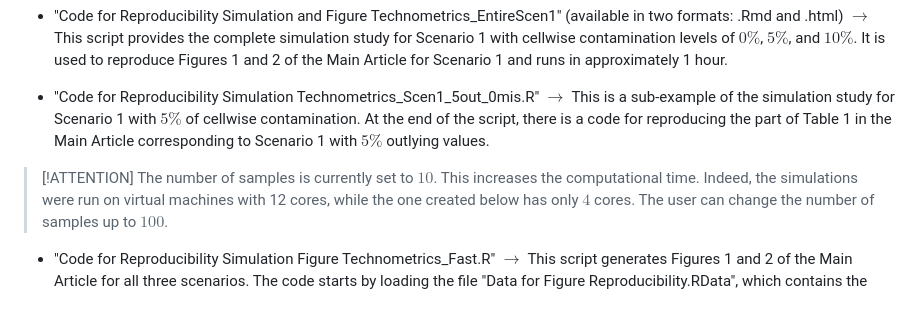
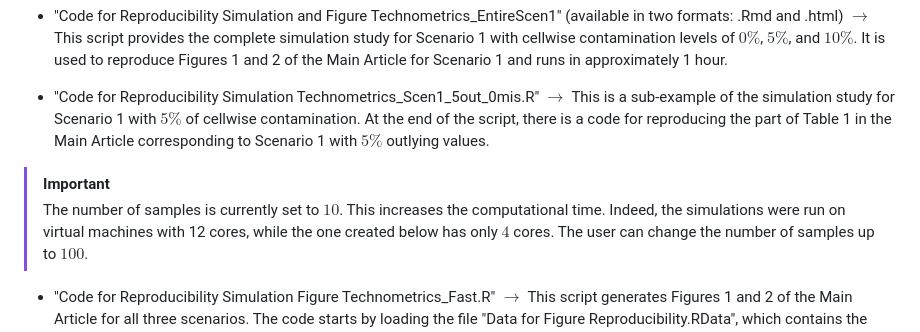
Before and after one commit to giorgiazaccaria/virtual-machine-cellGMM, a Markdown page: README.md, the part around the change. Rendered like a GitHub page; blank space fills up the shorter version.

```diff
--- a/README.md
+++ b/README.md
@@ -6,7 +6,7 @@ Specifically:
 
 -  "Code for Reproducibility Simulation Technometrics_Scen1_5out_0mis.R" $\rightarrow$ This is a sub-example of the simulation study for Scenario 1 with $5\%$ of cellwise contamination. At the end of the script, there is a code for reproducing the part of Table 1 in the Main Article corresponding to Scenario 1 with $5\%$ outlying values.
 
-> [!ATTENTION]
+> [!IMPORTANT]
 > The number of samples is currently set to $10$. This increases the computational time. Indeed, the simulations were run on virtual machines with 12 cores, while the one created below has only $4$ cores. The user can change the number of samples up to $100$.
 
 - "Code for Reproducibility Simulation Figure Technometrics_Fast.R" $\rightarrow$ This script generates Figures 1 and 2 of the Main Article for all three scenarios. The code starts by loading the file "Data for Figure Reproducibility.RData", which contains the results for the three scenarios presented in the simulation study of the Main Article.
```
